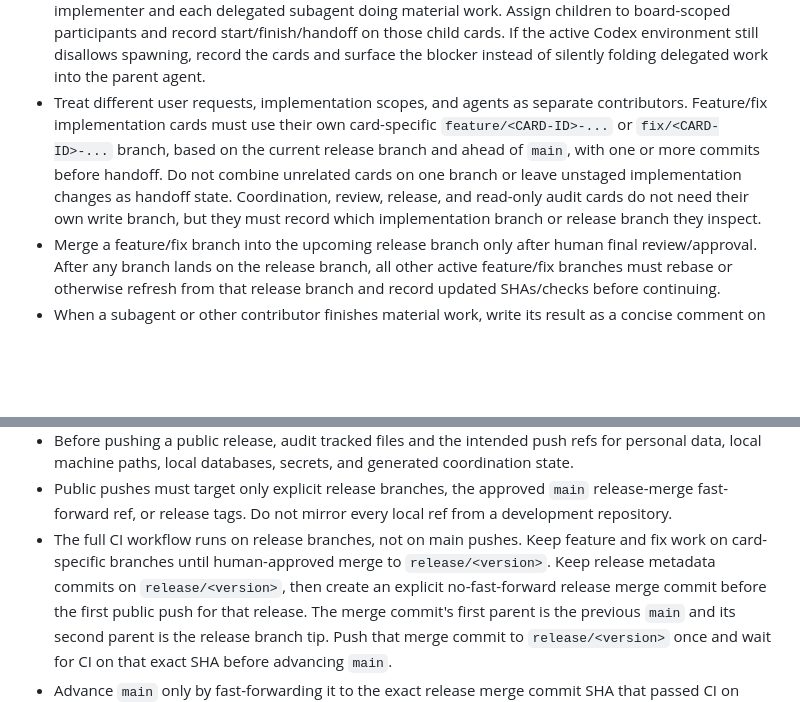
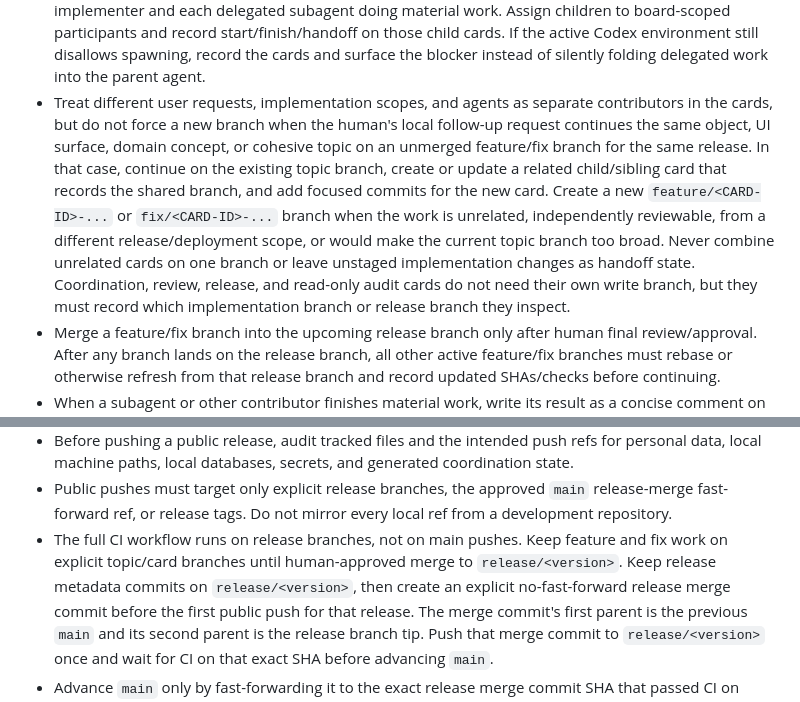
Before and after one commit to hirschrobert/codex_kanban, a Markdown page: AGENTS.md, 2 parts joined by grey strips. Rendered like a GitHub page; blank space fills up the shorter version.

```diff
--- a/AGENTS.md
+++ b/AGENTS.md
@@ -30,13 +30,18 @@ human developers, the main AI agent, and optional AI subagents.
   still disallows spawning, record the cards and surface the blocker instead of
   silently folding delegated work into the parent agent.
 - Treat different user requests, implementation scopes, and agents as separate
-  contributors. Feature/fix implementation cards must use their own
-  card-specific `feature/<CARD-ID>-...` or `fix/<CARD-ID>-...` branch, based on
-  the current release branch and ahead of `main`, with one or more commits before
-  handoff. Do not combine unrelated cards on one branch or leave unstaged
-  implementation changes as handoff state. Coordination, review, release, and
-  read-only audit cards do not need their own write branch, but they must record
-  which implementation branch or release branch they inspect.
+  contributors in the cards, but do not force a new branch when the human's
+  local follow-up request continues the same object, UI surface, domain concept,
+  or cohesive topic on an unmerged feature/fix branch for the same release.
+  In that case, continue on the existing topic branch, create or update a
+  related child/sibling card that records the shared branch, and add focused
+  commits for the new card. Create a new `feature/<CARD-ID>-...` or
+  `fix/<CARD-ID>-...` branch when the work is unrelated, independently
+  reviewable, from a different release/deployment scope, or would make the
+  current topic branch too broad. Never combine unrelated cards on one branch or
+  leave unstaged implementation changes as handoff state. Coordination, review,
+  release, and read-only audit cards do not need their own write branch, but
+  they must record which implementation branch or release branch they inspect.
 - Merge a feature/fix branch into the upcoming release branch only after human
   final review/approval. After any branch lands on the release branch, all other
   active feature/fix branches must rebase or otherwise refresh from that release
@@ -93,8 +98,8 @@ human developers, the main AI agent, and optional AI subagents.
   `main` release-merge fast-forward ref, or release tags. Do not mirror every
   local ref from a development repository.
 - The full CI workflow runs on release branches, not on main pushes. Keep
-  feature and fix work on card-specific branches until human-approved merge to
-  `release/<version>`. Keep release metadata commits on `release/<version>`,
+  feature and fix work on explicit topic/card branches until human-approved merge
+  to `release/<version>`. Keep release metadata commits on `release/<version>`,
   then create an explicit no-fast-forward release merge commit before the first
   public push for that release. The merge commit's first parent is the previous
   `main` and its second parent is the release branch tip. Push that merge commit
```
Also changed, not shown: docs/codex-kanban.md (+41 -27 lines), 1 other file.
